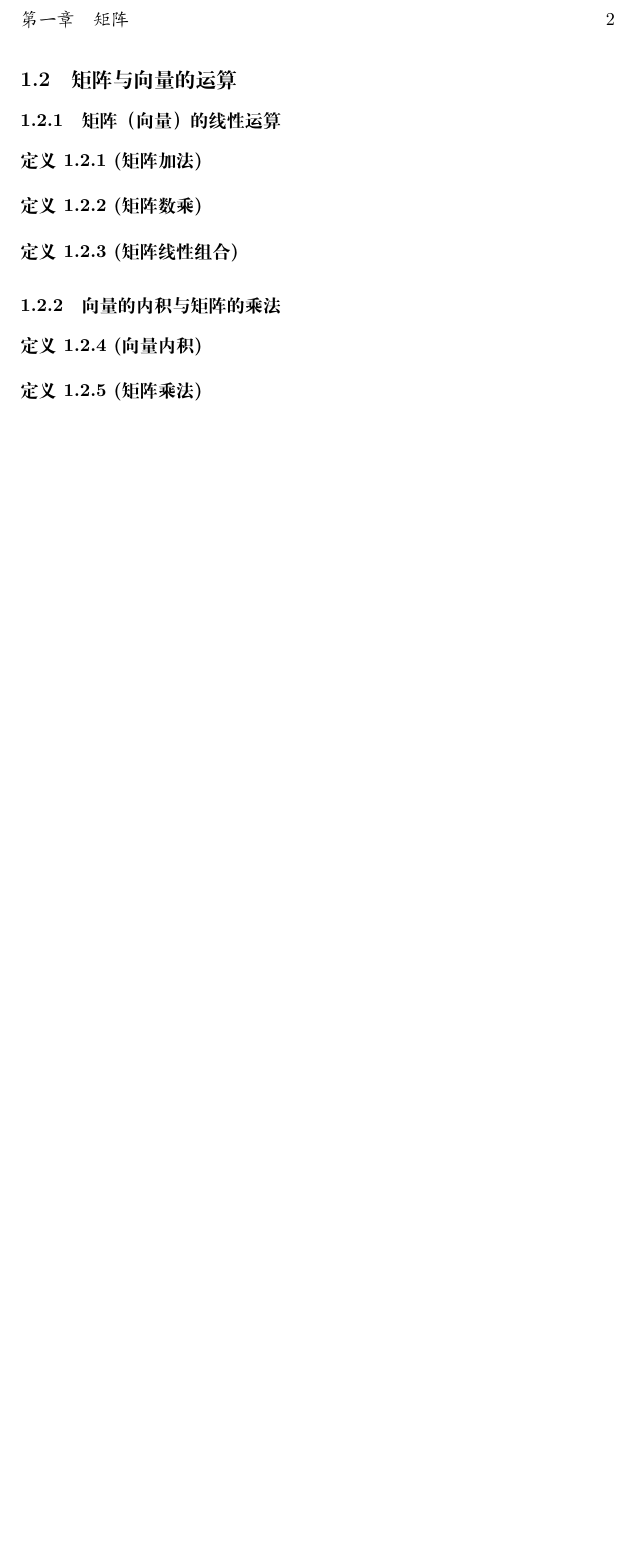
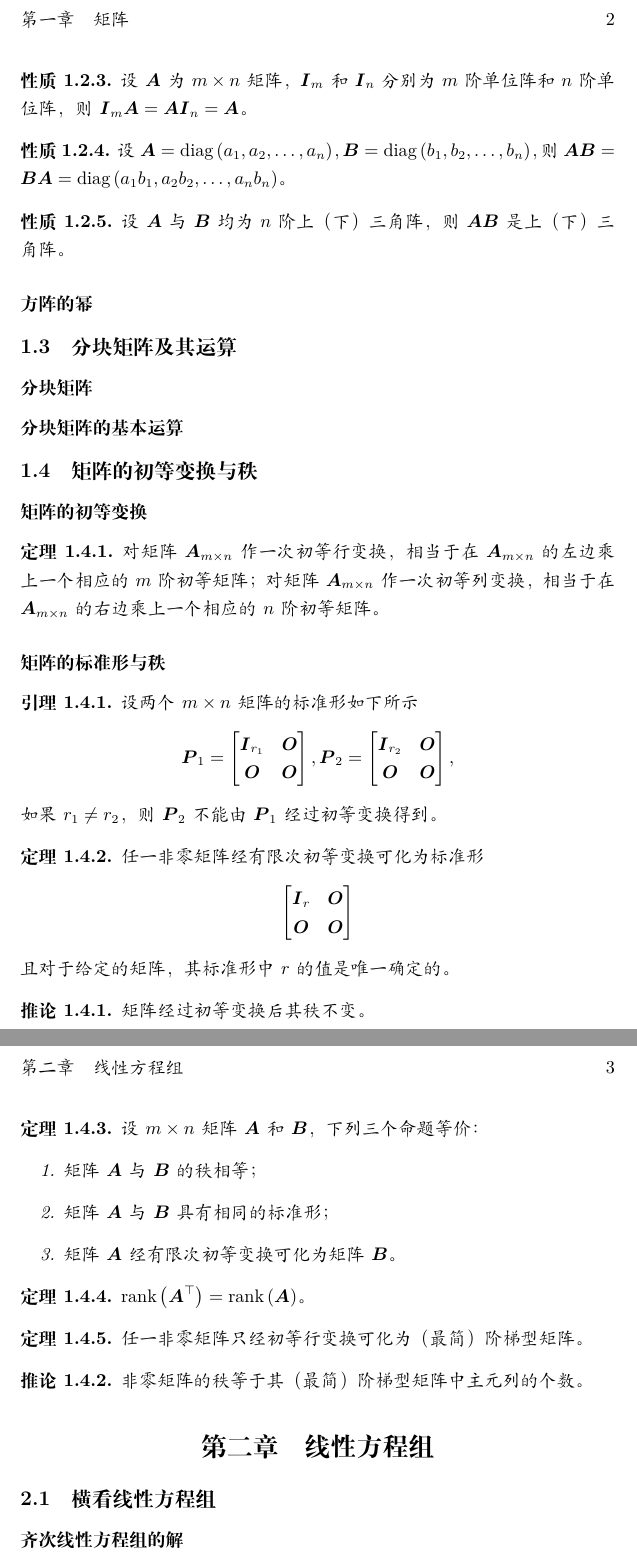
Before and after one commit to xhs7700/LA_Notes, a LaTeX document (notes.tex): part of page 2 of 2 before the commit and two parts of pages 2 and 3 of 3 after it, the two joined at a grey line, cut so that both start at the same text, the shorter picture padded with empty space. Compiled offline with XeLaTeX.

Commit message:
chapter 1 complete

```diff
--- a/notes.tex
+++ b/notes.tex
@@ -46,9 +26,7 @@
 
 \subsection{矩阵与向量的运算}
 
-\subsubsection{矩阵（向量）的线性运算}
+\subsubsection*{矩阵（向量）的线性运算}
 
-\begin{definition}[矩阵加法]
+\subsubsection*{向量的内积与矩阵的乘法}
 
-\end{definition}
-\begin{definition}[矩阵数乘]
@@ -55,3 +36 @@
 
-\end{definition}
-\begin{definition}[矩阵线性组合]
@@ -58,13 +40,86 @@
 
-\end{definition}
+\begin{property}
+    设\(\mata\)为\(m\times n\)矩阵，\(\mati_m\)和\(\mati_n\)分别为\(m\)阶单位阵和\(n\)阶单位阵，则\(\mati_m\mata=\mata\mati_n=\mata\)。
+\end{property}
 
-\subsubsection{向量的内积与矩阵的乘法}
+\begin{property}
+    设\(\mata=\diag{a_1,a_2,\dots,a_n}\)，\(\matb=\diag{b_1,b_2,\dots,b_n}\)，则\(\mata\matb=\matb\mata=\diag{a_1b_1,a_2b_2,\dots,a_nb_n}\)。
+\end{property}
 
-\begin{definition}[向量内积]
+\begin{property}
+    设\(\mata\)与\(\matb\)均为\(n\)阶上（下）三角阵，则\(\mata\matb\)是上（下）三角阵。
+\end{property}
 
-\end{definition}
-\begin{definition}[矩阵乘法]
+\subsubsection*{方阵的幂}
 
-\end{definition}
+\subsection{分块矩阵及其运算}
+
+\subsubsection*{分块矩阵}
+
+\subsubsection*{分块矩阵的基本运算}
+
+\subsection{矩阵的初等变换与秩}
+
+\subsubsection*{矩阵的初等变换}
+
+\begin{theorem}
+    对矩阵\(\mata_{m\times n}\)作一次初等行变换，相当于在\(\mata_{m\times n}\)的左边乘上一个相应的\(m\)阶初等矩阵；对矩阵\(\mata_{m\times n}\)作一次初等列变换，相当于在\(\mata_{m\times n}\)的右边乘上一个相应的\(n\)阶初等矩阵。
+\end{theorem}
+
+\subsubsection*{矩阵的标准形与秩}
+
+\begin{lemma}
+    设两个\(m\times n\)矩阵的标准形如下所示
+    \begin{equation*}
+        \matp_1=\begin{bmatrix}
+            \mati_{r_1} & \mato \\\mato&\mato
+        \end{bmatrix},
+        \matp_2=\begin{bmatrix}
+            \mati_{r_2} & \mato \\\mato&\mato
+        \end{bmatrix},
+    \end{equation*}
+    如果\(r_1\neq r_2\)，则\(\matp_2\)不能由\(\matp_1\)经过初等变换得到。
+\end{lemma}
+
+\begin{theorem}
+    任一非零矩阵经有限次初等变换可化为标准形
+    \begin{equation*}
+        \begin{bmatrix}
+            \mati_r & \mato \\\mato&\mato
+        \end{bmatrix}
+    \end{equation*}
+    且对于给定的矩阵，其标准形中\(r\)的值是唯一确定的。
+\end{theorem}
+
+\begin{infer}
+    矩阵经过初等变换后其秩不变。
+\end{infer}
+
+\begin{theorem}
+    设\(m\times n\)矩阵\(\mata\)和\(\matb\)，下列三个命题等价：
+    \begin{enumerate}
+        \item 矩阵\(\mata\)与\(\matb\)的秩相等；
+        \item 矩阵\(\mata\)与\(\matb\)具有相同的标准形；
+        \item 矩阵\(\mata\)经有限次初等变换可化为矩阵\(\matb\)。
+    \end{enumerate}
+\end{theorem}
+
+\begin{theorem}
+    \(\rank{\mata^\top}=\rank{\mata}\)。
+\end{theorem}
+
+\begin{theorem}
+    任一非零矩阵只经初等行变换可化为（最简）阶梯型矩阵。
+\end{theorem}
+
+\begin{infer}
+    非零矩阵的秩等于其（最简）阶梯型矩阵中主元列的个数。
+\end{infer}
+
+\section{线性方程组}
+
+\subsection{横看线性方程组}
+
+\subsubsection*{齐次线性方程组的解}
 
 \end{document}
```
Also changed, not shown: headers.tex (added, +69 -0 lines), notes.pdf, notes.tex (46 more changed lines).
